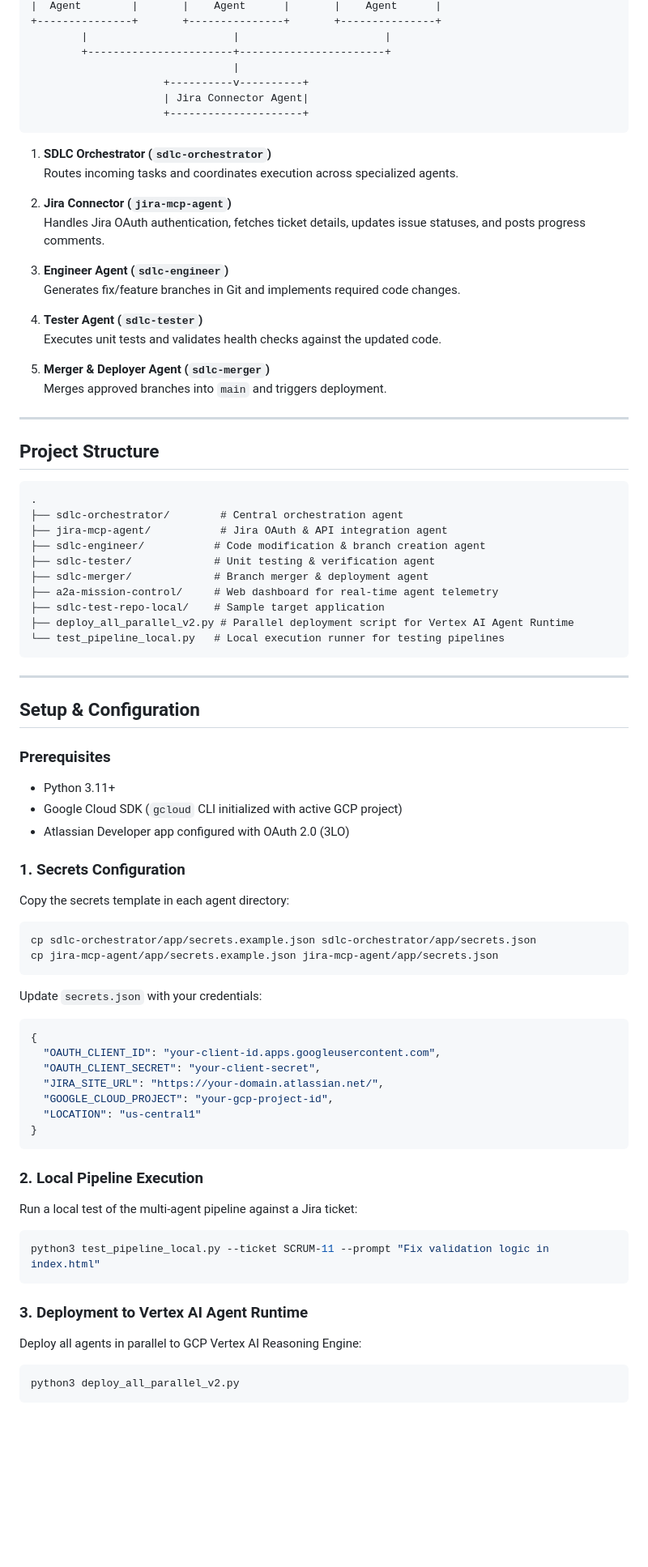
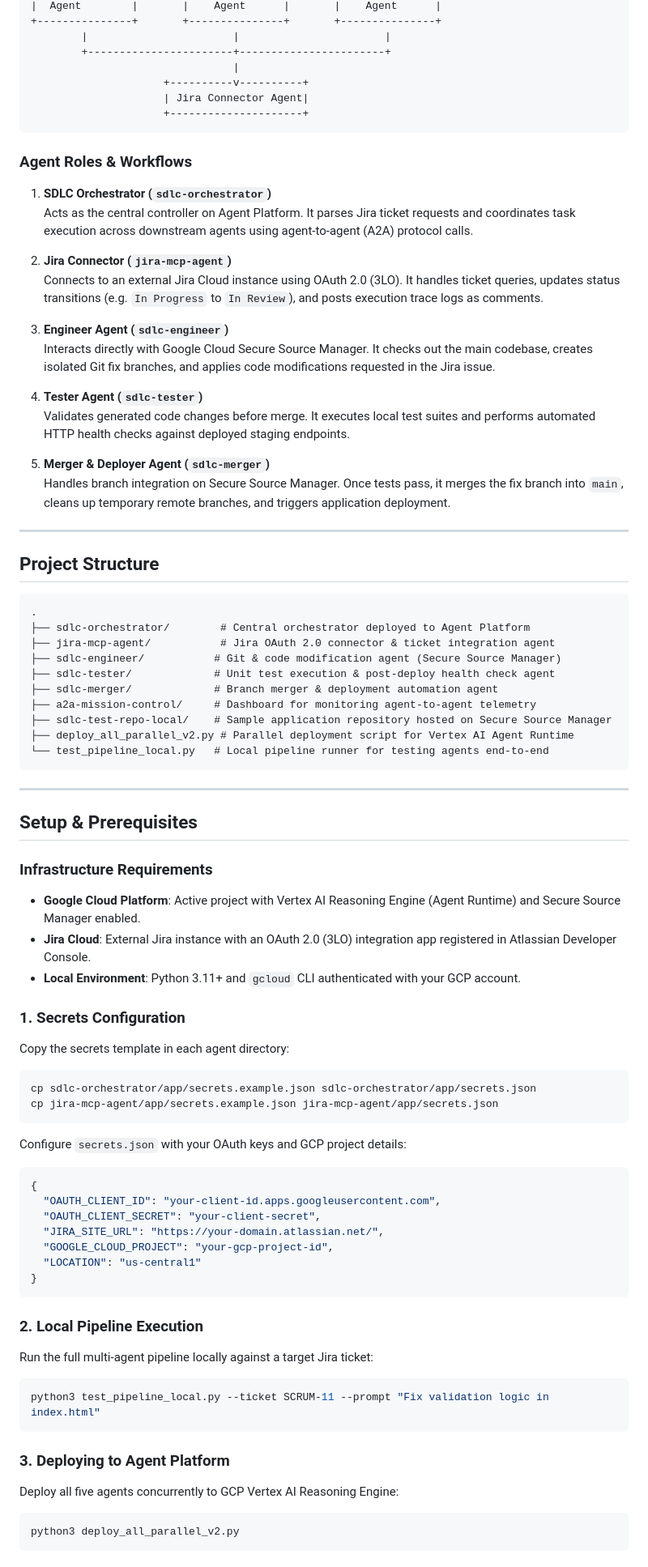
Before and after one commit to cemendes/agentic-sdlc, a Markdown page: README.md, the part around one of its changes. Shown at 81% size. Rendered like a GitHub page; blank space fills up the shorter version.

Commit message:
Expand README with detailed architecture and platform integrations

````diff
--- a/README.md
+++ b/README.md
@@ -27,20 +27,22 @@ It automates software development tasks by orchestrating specialized AI agents:
                      +---------------------+
 ```
 
+### Agent Roles & Workflows
+
 1. **SDLC Orchestrator (`sdlc-orchestrator`)**
-   Routes incoming tasks and coordinates execution across specialized agents.
+   Acts as the central controller on Agent Platform. It parses Jira ticket requests and coordinates task execution across downstream agents using agent-to-agent (A2A) protocol calls.
 
 2. **Jira Connector (`jira-mcp-agent`)**
-   Handles Jira OAuth authentication, fetches ticket details, updates issue statuses, and posts progress comments.
+   Connects to an external Jira Cloud instance using OAuth 2.0 (3LO). It handles ticket queries, updates status transitions (e.g. `In Progress` to `In Review`), and posts execution trace logs as comments.
 
 3. **Engineer Agent (`sdlc-engineer`)**
-   Generates fix/feature branches in Git and implements required code changes.
+   Interacts directly with Google Cloud Secure Source Manager. It checks out the main codebase, creates isolated Git fix branches, and applies code modifications requested in the Jira issue.
 
 4. **Tester Agent (`sdlc-tester`)**
-   Executes unit tests and validates health checks against the updated code.
+   Validates generated code changes before merge. It executes local test suites and performs automated HTTP health checks against deployed staging endpoints.
 
 5. **Merger & Deployer Agent (`sdlc-merger`)**
-   Merges approved branches into `main` and triggers deployment.
+   Handles branch integration on Secure Source Manager. Once tests pass, it merges the fix branch into `main`, cleans up temporary remote branches, and triggers application deployment.
 
 ---
 
@@ -48,25 +50,25 @@ It automates software development tasks by orchestrating specialized AI agents:
 
 ```
 .
-├── sdlc-orchestrator/        # Central orchestration agent
-├── jira-mcp-agent/           # Jira OAuth & API integration agent
-├── sdlc-engineer/           # Code modification & branch creation agent
-├── sdlc-tester/             # Unit testing & verification agent
-├── sdlc-merger/             # Branch merger & deployment agent
-├── a2a-mission-control/     # Web dashboard for real-time agent telemetry
-├── sdlc-test-repo-local/    # Sample target application
+├── sdlc-orchestrator/        # Central orchestrator deployed to Agent Platform
+├── jira-mcp-agent/           # Jira OAuth 2.0 connector & ticket integration agent
+├── sdlc-engineer/           # Git & code modification agent (Secure Source Manager)
+├── sdlc-tester/             # Unit test execution & post-deploy health check agent
+├── sdlc-merger/             # Branch merger & deployment automation agent
+├── a2a-mission-control/     # Dashboard for monitoring agent-to-agent telemetry
+├── sdlc-test-repo-local/    # Sample application repository hosted on Secure Source Manager
 ├── deploy_all_parallel_v2.py # Parallel deployment script for Vertex AI Agent Runtime
-└── test_pipeline_local.py   # Local execution runner for testing pipelines
+└── test_pipeline_local.py   # Local pipeline runner for testing agents end-to-end
 ```
 
 ---
 
-## Setup & Configuration
+## Setup & Prerequisites
 
-### Prerequisites
-- Python 3.11+
-- Google Cloud SDK (`gcloud` CLI initialized with active GCP project)
-- Atlassian Developer app configured with OAuth 2.0 (3LO)
+### Infrastructure Requirements
+- **Google Cloud Platform**: Active project with Vertex AI Reasoning Engine (Agent Runtime) and Secure Source Manager enabled.
+- **Jira Cloud**: External Jira instance with an OAuth 2.0 (3LO) integration app registered in Atlassian Developer Console.
+- **Local Environment**: Python 3.11+ and `gcloud` CLI authenticated with your GCP account.
 
 ### 1. Secrets Configuration
 Copy the secrets template in each agent directory:
@@ -76,7 +78,7 @@ cp sdlc-orchestrator/app/secrets.example.json sdlc-orchestrator/app/secrets.json
 cp jira-mcp-agent/app/secrets.example.json jira-mcp-agent/app/secrets.json
 ```
 
-Update `secrets.json` with your credentials:
+Configure `secrets.json` with your OAuth keys and GCP project details:
 
 ```json
 {
@@ -89,14 +91,14 @@ Update `secrets.json` with your credentials:
 ```
 
 ### 2. Local Pipeline Execution
-Run a local test of the multi-agent pipeline against a Jira ticket:
+Run the full multi-agent pipeline locally against a target Jira ticket:
 
 ```bash
 python3 test_pipeline_local.py --ticket SCRUM-11 --prompt "Fix validation logic in index.html"
 ```
 
-### 3. Deployment to Vertex AI Agent Runtime
-Deploy all agents in parallel to GCP Vertex AI Reasoning Engine:
+### 3. Deploying to Agent Platform
+Deploy all five agents concurrently to GCP Vertex AI Reasoning Engine:
 
 ```bash
 python3 deploy_all_parallel_v2.py
````
Also changed, not shown: other parts of README.md (+6 -6 lines).
